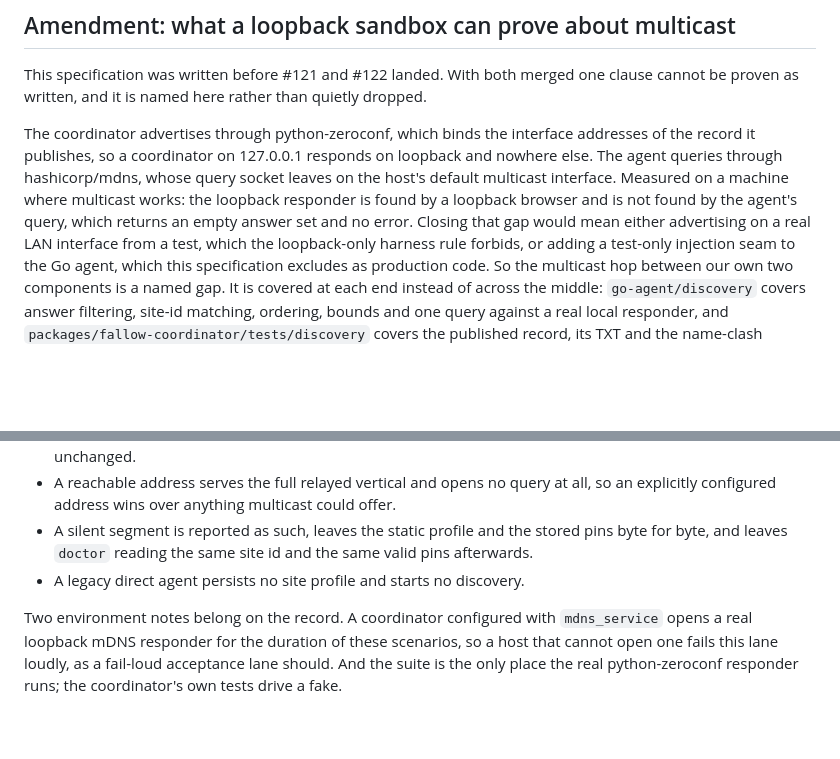
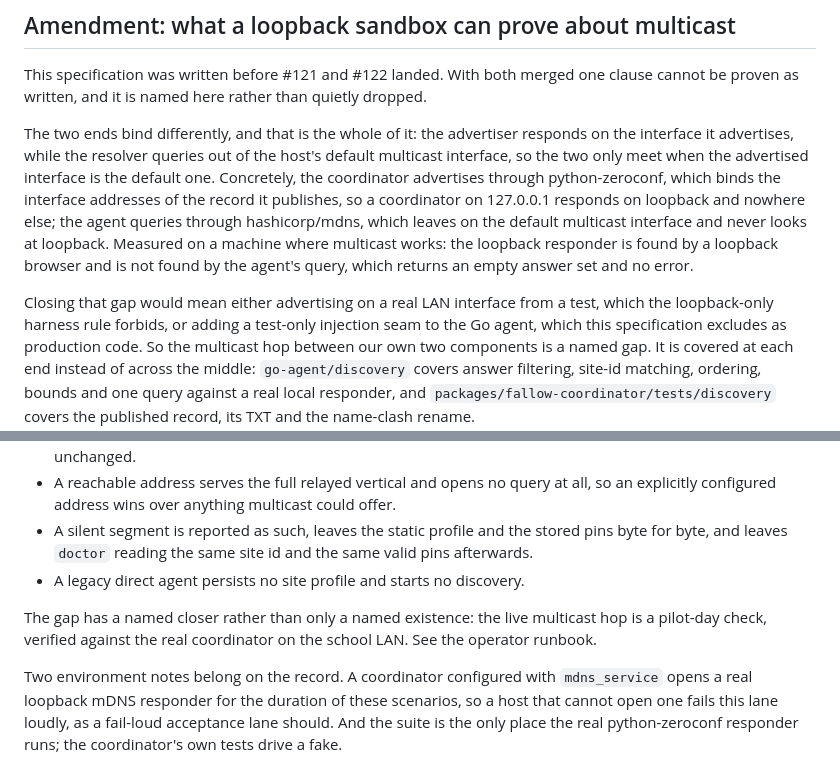
Before and after one commit to Unluckyathecking/fallow, a Markdown page: docs/adr/092-lan-site-discovery-acceptance.md, 2 parts joined by grey strips. GitHub-like rendering; blank space fills up the shorter version.

Commit message:
docs: name the interface mechanics and the gap's closer
The amendment said the multicast hop cannot be closed on loopback without
saying why, so a future reader had to re-derive the measurement. It now states
the mechanic in one sentence - the advertiser responds on the interface it
advertises, the resolver queries out of the default multicast interface - and
points at the pilot-day check that closes the gap for real.

Signed-off-by: Unluckyathecking <mohammedalibhai2009@gmail.com>

```diff
--- a/docs/adr/092-lan-site-discovery-acceptance.md
+++ b/docs/adr/092-lan-site-discovery-acceptance.md
@@ -49,14 +49,19 @@ This specification was written before #121 and #122 landed. With both merged one
 clause cannot be proven as written, and it is named here rather than quietly
 dropped.
 
-The coordinator advertises through python-zeroconf, which binds the interface
-addresses of the record it publishes, so a coordinator on 127.0.0.1 responds on
-loopback and nowhere else. The agent queries through hashicorp/mdns, whose query
-socket leaves on the host's default multicast interface. Measured on a machine
-where multicast works: the loopback responder is found by a loopback browser and
-is not found by the agent's query, which returns an empty answer set and no
-error. Closing that gap would mean either advertising on a real LAN interface
-from a test, which the loopback-only harness rule forbids, or adding a test-only
+The two ends bind differently, and that is the whole of it: the advertiser
+responds on the interface it advertises, while the resolver queries out of the
+host's default multicast interface, so the two only meet when the advertised
+interface is the default one. Concretely, the coordinator advertises through
+python-zeroconf, which binds the interface addresses of the record it publishes,
+so a coordinator on 127.0.0.1 responds on loopback and nowhere else; the agent
+queries through hashicorp/mdns, which leaves on the default multicast interface
+and never looks at loopback. Measured on a machine where multicast works: the
+loopback responder is found by a loopback browser and is not found by the agent's
+query, which returns an empty answer set and no error.
+
+Closing that gap would mean either advertising on a real LAN interface from a
+test, which the loopback-only harness rule forbids, or adding a test-only
 injection seam to the Go agent, which this specification excludes as production
 code. So the multicast hop between our own two components is a named gap. It is
 covered at each end instead of across the middle: `go-agent/discovery` covers
@@ -85,6 +90,10 @@ the built Go Site runtime:
   valid pins afterwards.
 - A legacy direct agent persists no site profile and starts no discovery.
 
+The gap has a named closer rather than only a named existence: the live
+multicast hop is a pilot-day check, verified against the real coordinator on the
+school LAN. See the operator runbook.
+
 Two environment notes belong on the record. A coordinator configured with
 `mdns_service` opens a real loopback mDNS responder for the duration of these
 scenarios, so a host that cannot open one fails this lane loudly, as a fail-loud
```
